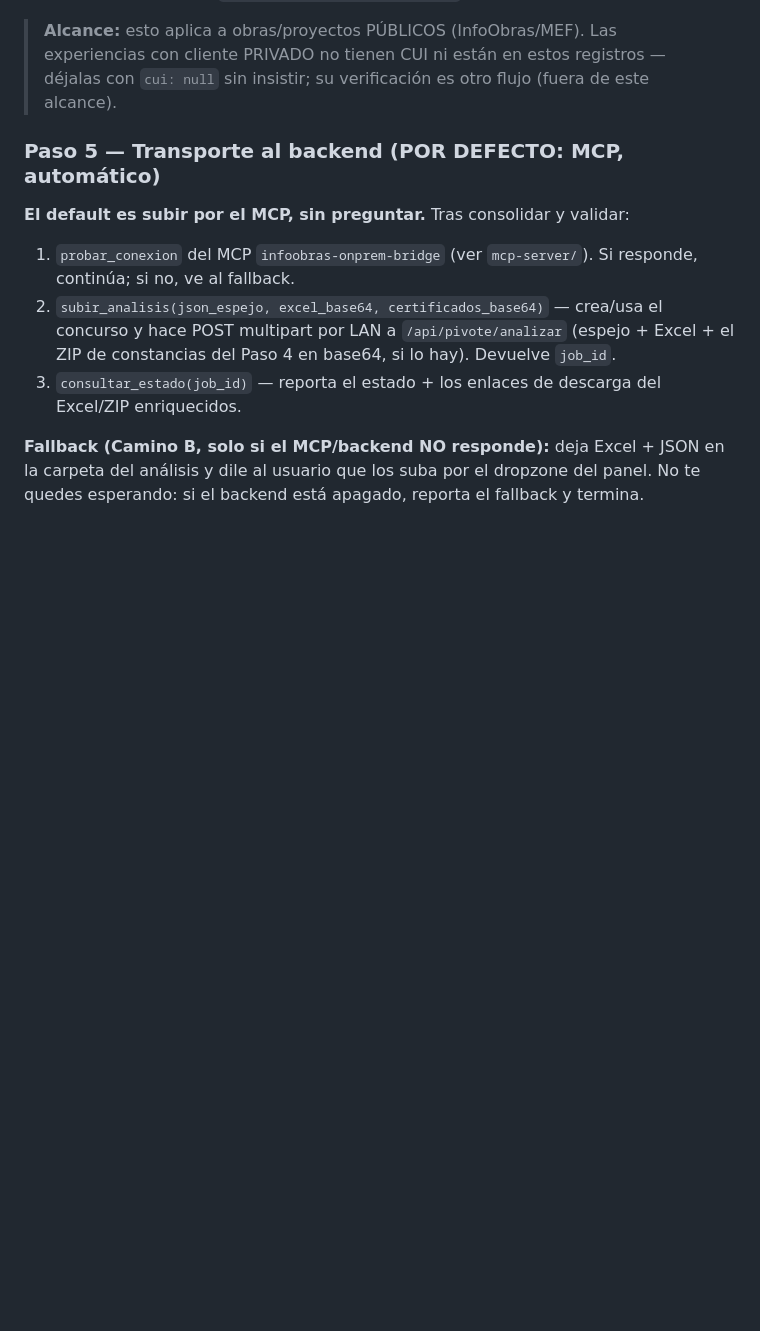
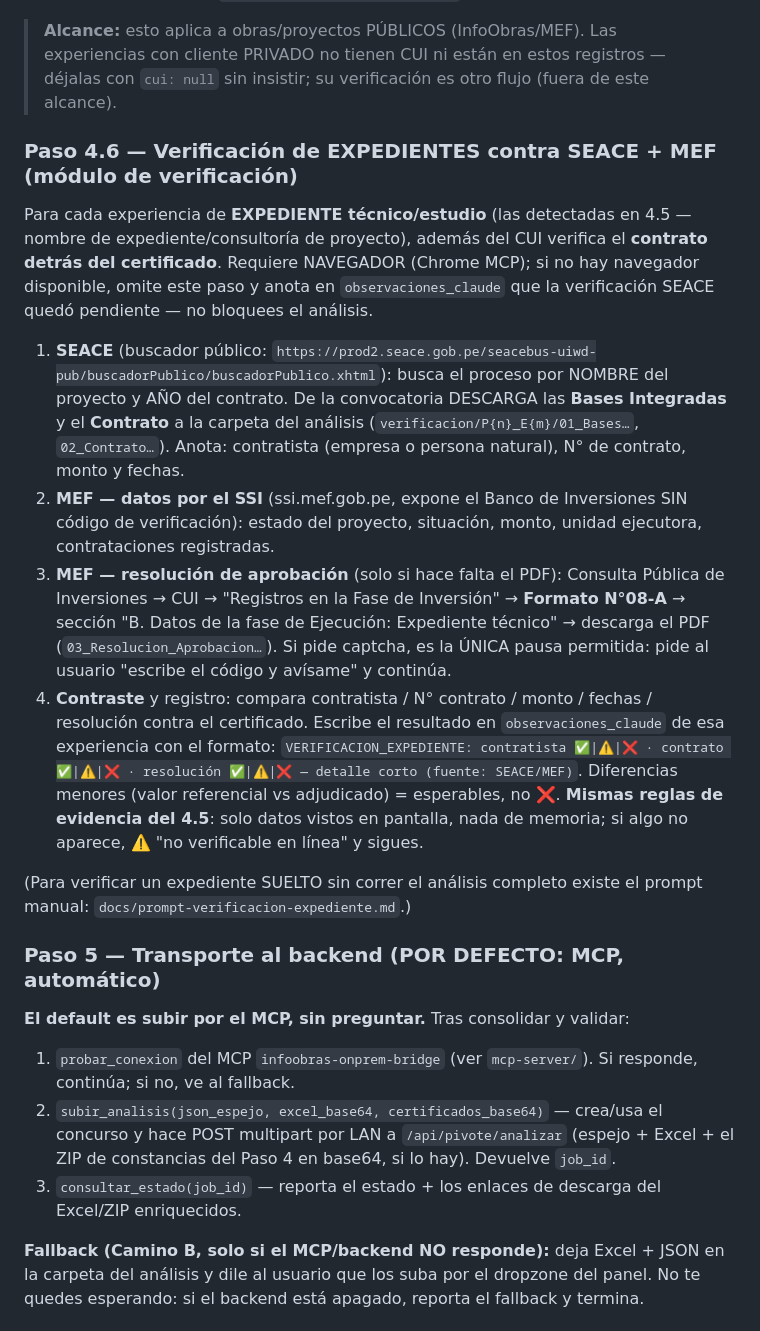
Before and after one commit to rafram96/Pivote, a Markdown page: skill/SKILL.md, the part around the change. Drawn GitHub-style; blank space fills up the shorter version.

Commit message:
feat(skill): Paso 4.6 — verificación de expedientes contra SEACE + MEF (módulo T-003)
Para experiencias de expediente detectadas en el 4.5: SEACE por nombre/año (descarga
Bases Integradas + Contrato a verificacion/P{n}_E{m}/), datos del proyecto por el SSI
del MEF (sin captcha), Formato 08-A solo si hace falta el PDF (única pausa permitida),
y contraste contratista/contrato/resolución registrado en observaciones_claude
(VERIFICACION_EXPEDIENTE: ... con fuente). Degrada seguro: sin navegador → se omite y
se anota pendiente. Mismas reglas de evidencia del 4.5.

Módulo ADICIONAL fuera del contrato original — cotizado S/ 2,100 (docs/comercial).

Co-Authored-By: Claude Opus 4.8 <noreply@anthropic.com>

```diff
--- a/skill/SKILL.md
+++ b/skill/SKILL.md
@@ -217,6 +217,38 @@ CONFIRMARLO**.
 > experiencias con cliente PRIVADO no tienen CUI ni están en estos registros — déjalas
 > con `cui: null` sin insistir; su verificación es otro flujo (fuera de este alcance).
 
+### Paso 4.6 — Verificación de EXPEDIENTES contra SEACE + MEF (módulo de verificación)
+Para cada experiencia de **EXPEDIENTE técnico/estudio** (las detectadas en 4.5 —
+nombre de expediente/consultoría de proyecto), además del CUI verifica el
+**contrato detrás del certificado**. Requiere NAVEGADOR (Chrome MCP); si no hay
+navegador disponible, omite este paso y anota en `observaciones_claude` que la
+verificación SEACE quedó pendiente — no bloquees el análisis.
+
+1. **SEACE** (buscador público:
+   `https://prod2.seace.gob.pe/seacebus-uiwd-pub/buscadorPublico/buscadorPublico.xhtml`):
+   busca el proceso por NOMBRE del proyecto y AÑO del contrato. De la convocatoria
+   DESCARGA las **Bases Integradas** y el **Contrato** a la carpeta del análisis
+   (`verificacion/P{n}_E{m}/01_Bases…`, `02_Contrato…`). Anota: contratista (empresa
+   o persona natural), N° de contrato, monto y fechas.
+2. **MEF — datos por el SSI** (ssi.mef.gob.pe, expone el Banco de Inversiones SIN
+   código de verificación): estado del proyecto, situación, monto, unidad ejecutora,
+   contrataciones registradas.
+3. **MEF — resolución de aprobación** (solo si hace falta el PDF): Consulta Pública
+   de Inversiones → CUI → "Registros en la Fase de Inversión" → **Formato N°08-A** →
+   sección "B. Datos de la fase de Ejecución: Expediente técnico" → descarga el PDF
+   (`03_Resolucion_Aprobacion…`). Si pide captcha, es la ÚNICA pausa permitida:
+   pide al usuario "escribe el código y avísame" y continúa.
+4. **Contraste** y registro: compara contratista / N° contrato / monto / fechas /
+   resolución contra el certificado. Escribe el resultado en `observaciones_claude`
+   de esa experiencia con el formato:
+   `VERIFICACION_EXPEDIENTE: contratista ✅|⚠️|❌ · contrato ✅|⚠️|❌ · resolución ✅|⚠️|❌ — detalle corto (fuente: SEACE/MEF)`.
+   Diferencias menores (valor referencial vs adjudicado) = esperables, no ❌.
+   **Mismas reglas de evidencia del 4.5**: solo datos vistos en pantalla, nada de
+   memoria; si algo no aparece, ⚠️ "no verificable en línea" y sigues.
+
+(Para verificar un expediente SUELTO sin correr el análisis completo existe el
+prompt manual: `docs/prompt-verificacion-expediente.md`.)
+
 ### Paso 5 — Transporte al backend (POR DEFECTO: MCP, automático)
 **El default es subir por el MCP, sin preguntar.** Tras consolidar y validar:
 1. `probar_conexion` del MCP `infoobras-onprem-bridge` (ver `mcp-server/`). Si
```
Also changed, not shown: docs/finales/pendientes.md (+1 -1 lines).
